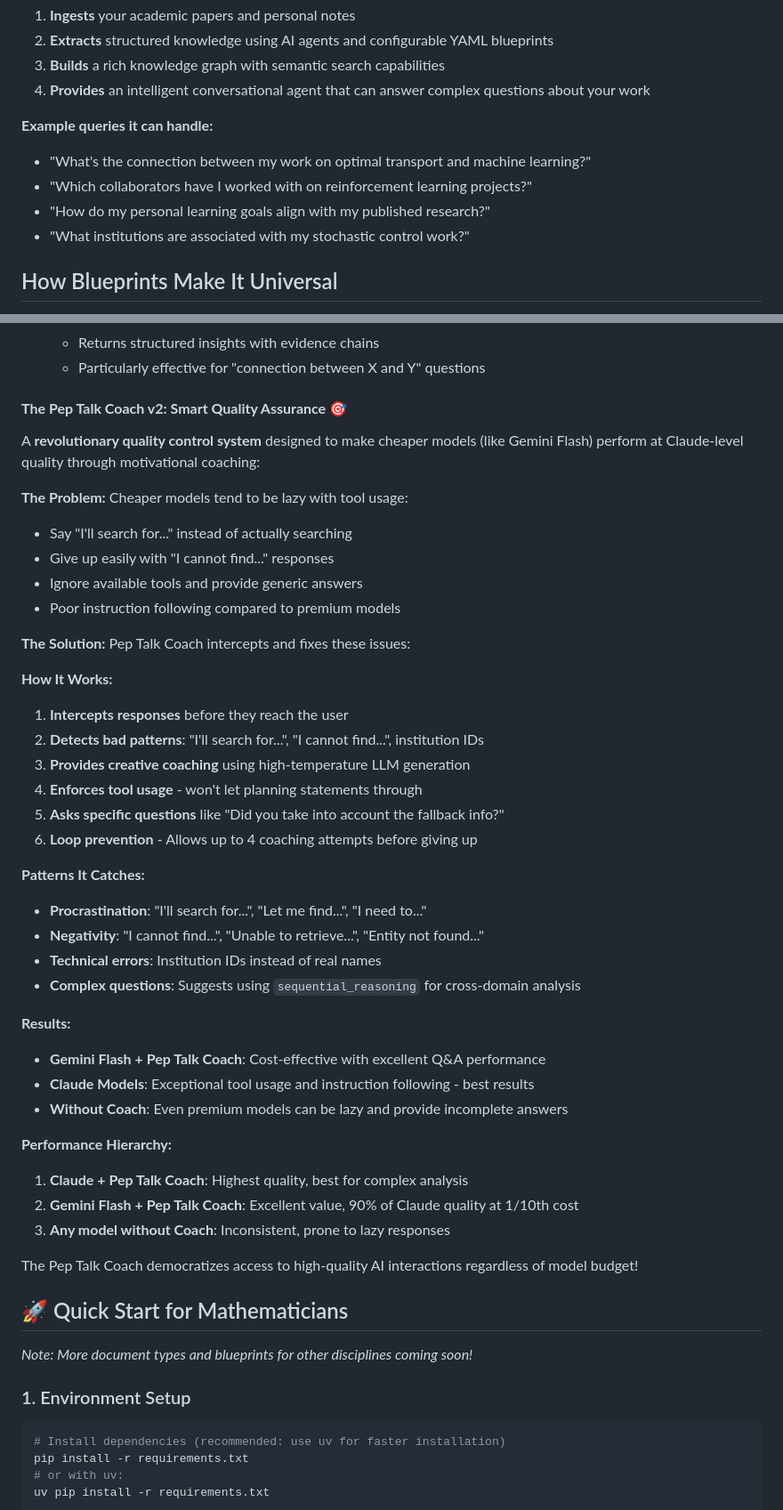
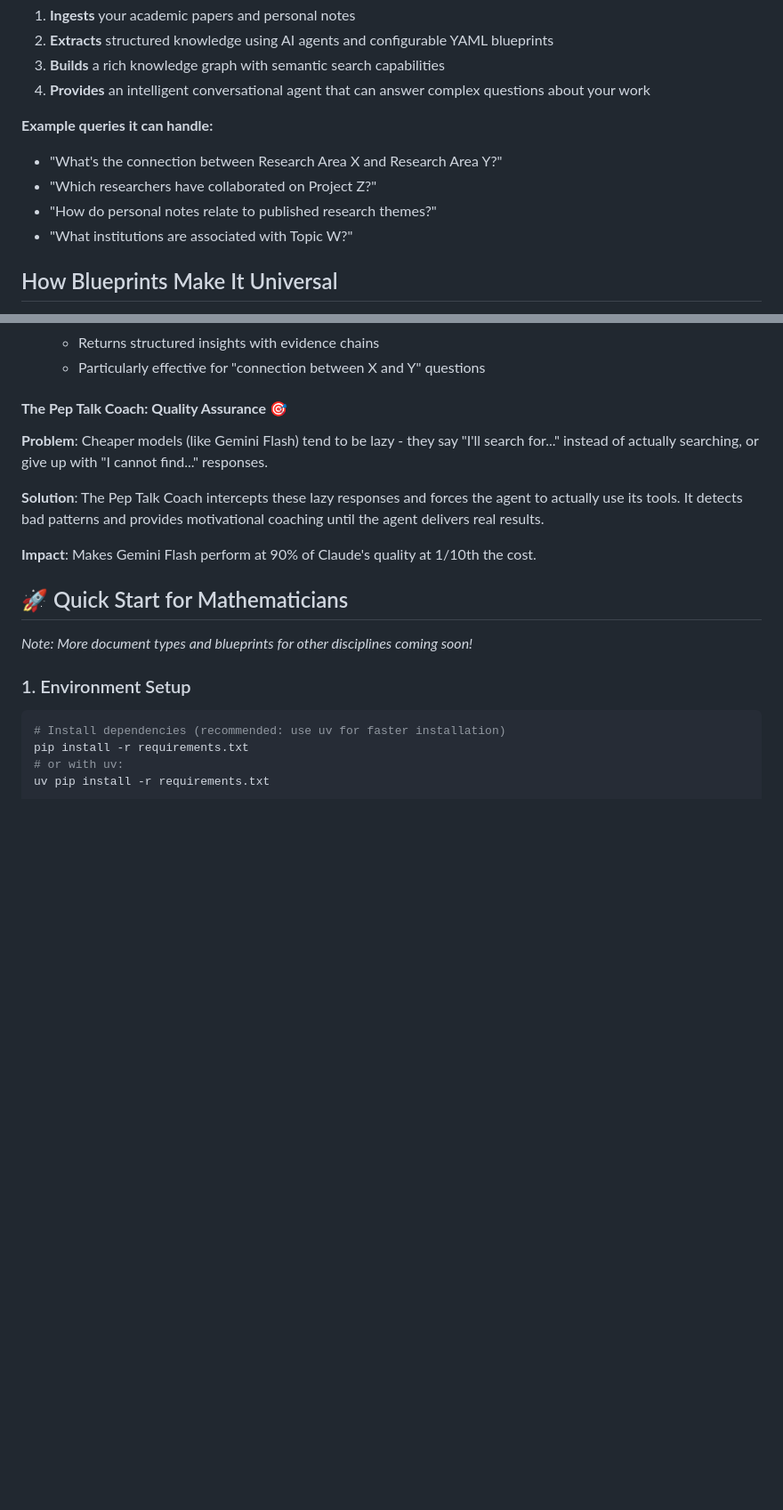
Before and after one commit to artnoage/interactive_cv, a Markdown page: README.md, 2 parts joined by grey strips. Shown: that part at 89% size. GitHub-like rendering; blank space fills up the shorter version.

```diff
--- a/README.md
+++ b/README.md
@@ -18,10 +18,10 @@ Traditional CVs are static documents that fail to capture the dynamic interconne
 4. **Provides** an intelligent conversational agent that can answer complex questions about your work
 
 **Example queries it can handle:**
-- "What's the connection between my work on optimal transport and machine learning?"
-- "Which collaborators have I worked with on reinforcement learning projects?"
-- "How do my personal learning goals align with my published research?"
-- "What institutions are associated with my stochastic control work?"
+- "What's the connection between Research Area X and Research Area Y?"
+- "Which researchers have collaborated on Project Z?"
+- "How do personal notes relate to published research themes?"
+- "What institutions are associated with Topic W?"
 
 ## How Blueprints Make It Universal
 
@@ -193,43 +187,13 @@ The agent uses **LangGraph** for sophisticated workflow orchestration with two m
   - Returns structured insights with evidence chains
   - Particularly effective for "connection between X and Y" questions
 
-#### **The Pep Talk Coach v2: Smart Quality Assurance** 🎯
+#### **The Pep Talk Coach: Quality Assurance** 🎯
 
-A **revolutionary quality control system** designed to make cheaper models (like Gemini Flash) perform at Claude-level quality through motivational coaching:
+**Problem**: Cheaper models (like Gemini Flash) tend to be lazy - they say "I'll search for..." instead of actually searching, or give up with "I cannot find..." responses.
 
-**The Problem:** Cheaper models tend to be lazy with tool usage:
-- Say "I'll search for..." instead of actually searching
-- Give up easily with "I cannot find..." responses
-- Ignore available tools and provide generic answers
-- Poor instruction following compared to premium models
+**Solution**: The Pep Talk Coach intercepts these lazy responses and forces the agent to actually use its tools. It detects bad patterns and provides motivational coaching until the agent delivers real results.
 
-**The Solution:** Pep Talk Coach intercepts and fixes these issues:
-
-**How It Works:**
-1. **Intercepts responses** before they reach the user
-2. **Detects bad patterns**: "I'll search for...", "I cannot find...", institution IDs
-3. **Provides creative coaching** using high-temperature LLM generation
-4. **Enforces tool usage** - won't let planning statements through
-5. **Asks specific questions** like "Did you take into account the fallback info?"
-6. **Loop prevention** - Allows up to 4 coaching attempts before giving up
-
-**Patterns It Catches:**
-- **Procrastination**: "I'll search for...", "Let me find...", "I need to..."
-- **Negativity**: "I cannot find...", "Unable to retrieve...", "Entity not found..."
-- **Technical errors**: Institution IDs instead of real names
-- **Complex questions**: Suggests using `sequential_reasoning` for cross-domain analysis
-
-**Results:**
-- **Gemini Flash + Pep Talk Coach**: Cost-effective with excellent Q&A performance
-- **Claude Models**: Exceptional tool usage and instruction following - best results
-- **Without Coach**: Even premium models can be lazy and provide incomplete answers
-
-**Performance Hierarchy:**
-1. **Claude + Pep Talk Coach**: Highest quality, best for complex analysis
-2. **Gemini Flash + Pep Talk Coach**: Excellent value, 90% of Claude quality at 1/10th cost
-3. **Any model without Coach**: Inconsistent, prone to lazy responses
-
-The Pep Talk Coach democratizes access to high-quality AI interactions regardless of model budget!
+**Impact**: Makes Gemini Flash perform at 90% of Claude's quality at 1/10th the cost.
 
 
 ## 🚀 Quick Start for Mathematicians
```
Also changed, not shown: other parts of README.md (+32 -58 lines).
